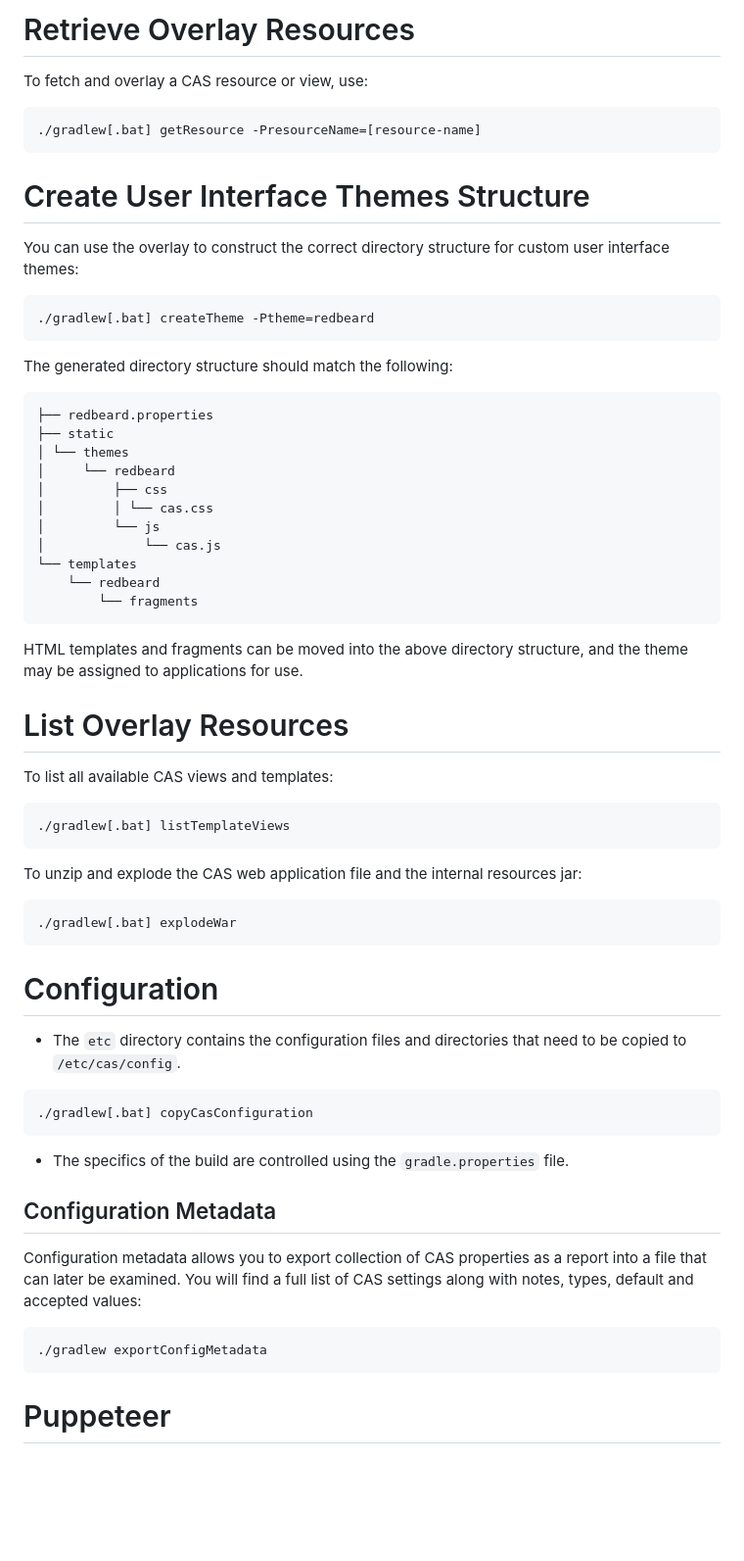
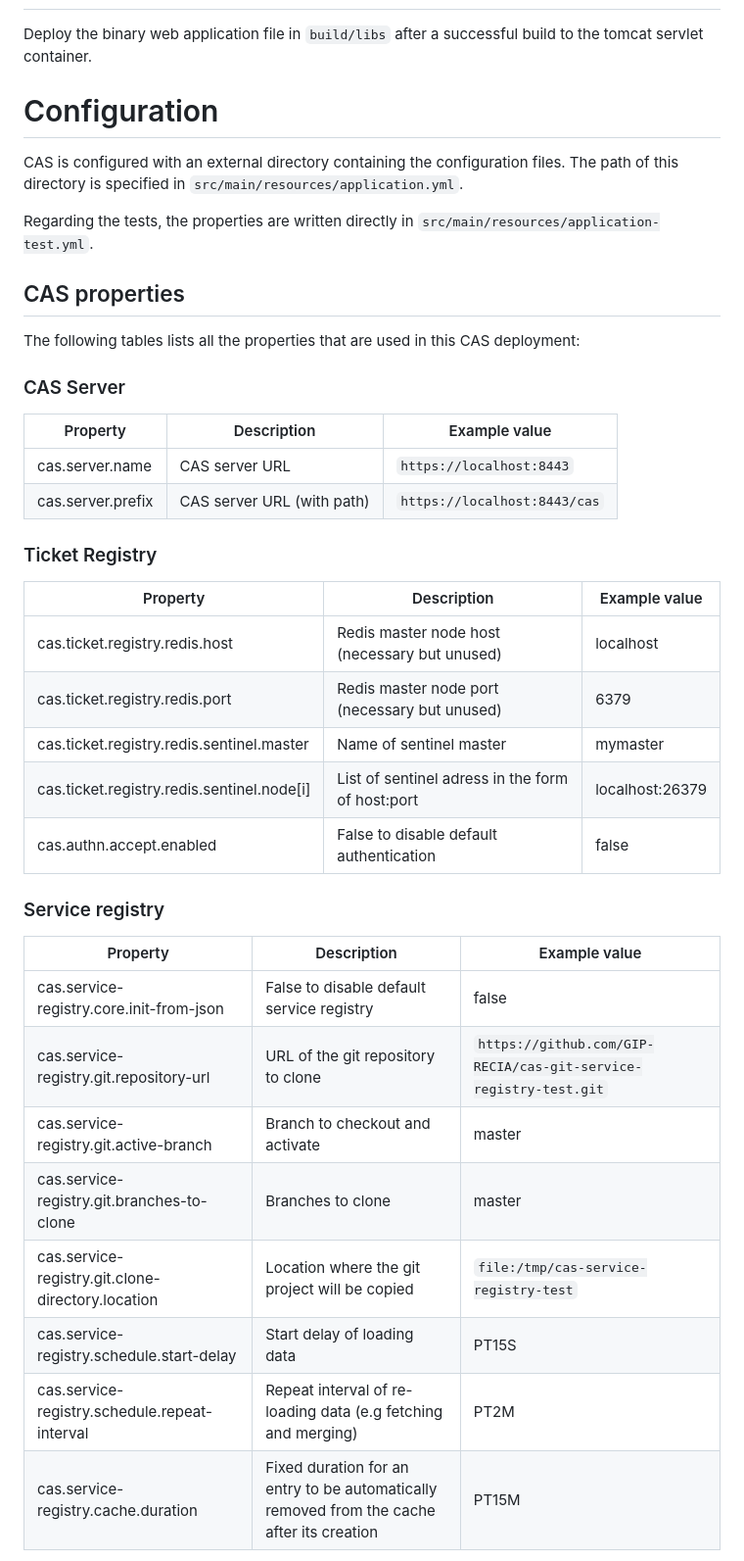
Before and after one commit to GIP-RECIA/cas-war-overlay, a Markdown page: README.md, the part around the change printed below. Shown: that part at 98% size. Drawn GitHub-style; blank space fills up the shorter version.

Commit message:
docs: réécriture du README pour l'adapter à notre déploiement spécifique

````diff
--- a/README.md
+++ b/README.md
@@ -169,69 +88,40 @@ To launch into the CAS command-line shell:
-# Retrieve Overlay Resources
-
-To fetch and overlay a CAS resource or view, use:
-
-```bash
-./gradlew[.bat] getResource -PresourceName=[resource-name]
-```
-
-# Create User Interface Themes Structure
-
-You can use the overlay to construct the correct directory structure for custom user interface themes:
-
-```bash
-./gradlew[.bat] createTheme -Ptheme=redbeard
-```
-
-The generated directory structure should match the following:
-
-```
-├── redbeard.properties
-├── static
-│ └── themes
-│     └── redbeard
-│         ├── css
-│         │ └── cas.css
-│         └── js
-│             └── cas.js
-└── templates
-    └── redbeard
-        └── fragments
-```
-
-HTML templates and fragments can be moved into the above directory structure,
-and the theme may be assigned to applications for use.
-
-# List Overlay Resources
-
-To list all available CAS views and templates:
-
-```bash
-./gradlew[.bat] listTemplateViews
-```
-
-To unzip and explode the CAS web application file and the internal resources jar:
-
-```bash
-./gradlew[.bat] explodeWar
-```
+Deploy the binary web application file in `build/libs` after a successful build to the tomcat servlet container.
 
 # Configuration
 
-- The `etc` directory contains the configuration files and directories that need to be copied to `/etc/cas/config`.
+CAS is configured with an external directory containing the configuration files. The path of this directory is specified in `src/main/resources/application.yml`.
 
-```bash
-./gradlew[.bat] copyCasConfiguration
-```
 
-- The specifics of the build are controlled using the `gradle.properties` file.
+Regarding the tests, the properties are written directly in `src/main/resources/application-test.yml`.
 
-## Configuration Metadata
+## CAS properties
 
-Configuration metadata allows you to export collection of CAS properties as a report into a file
-that can later be examined. You will find a full list of CAS settings along with notes, types, default and accepted values:
+The following tables lists all the properties that are used in this CAS deployment:
 
-```bash
-./gradlew exportConfigMetadata
-```
+### CAS Server
+| Property | Description | Example value |
+|----------|-------------|---------------|
+| cas.server.name | CAS server URL | `https://localhost:8443` |
+| cas.server.prefix | CAS server URL (with path) | `https://localhost:8443/cas` |
 
-# Puppeteer
+### Ticket Registry
+| Property | Description | Example value |
+|----------|-------------|---------------|
+| cas.ticket.registry.redis.host | Redis master node host (necessary but unused) | localhost |
+| cas.ticket.registry.redis.port | Redis master node port (necessary but unused) | 6379 |
+| cas.ticket.registry.redis.sentinel.master | Name of sentinel master | mymaster |
+| cas.ticket.registry.redis.sentinel.node[i] | List of sentinel adress in the form of host:port | localhost:26379 |
+| cas.authn.accept.enabled | False to disable default authentication | false |
+
+### Service registry
+| Property | Description | Example value |
+|----------|-------------|---------------|
+| cas.service-registry.core.init-from-json | False to disable default service registry | false |
+| cas.service-registry.git.repository-url | URL of the git repository to clone | `https://github.com/GIP-RECIA/cas-git-service-registry-test.git` |
+| cas.service-registry.git.active-branch | Branch to checkout and activate | master |
+| cas.service-registry.git.branches-to-clone | Branches to clone | master |
+| cas.service-registry.git.clone-directory.location | Location where the git project will be copied | `file:/tmp/cas-service-registry-test` |
+| cas.service-registry.schedule.start-delay | Start delay of loading data | PT15S |
+| cas.service-registry.schedule.repeat-interval | Repeat interval of re-loading data (e.g fetching and merging) | PT2M |
+| cas.service-registry.cache.duration |  Fixed duration for an entry to be automatically removed from the cache after its creation | PT15M |
+
````
Also changed, not shown: other parts of README.md (+61 -190 lines).
